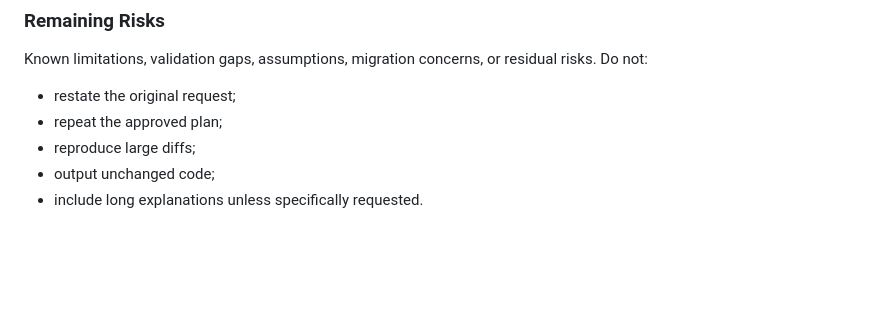
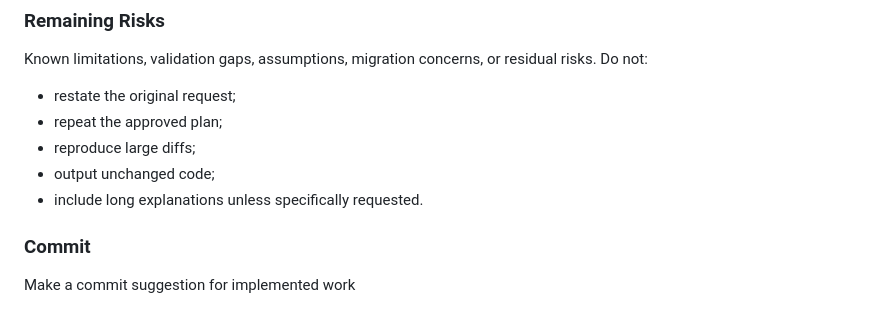
Before and after one commit to SamuelMota321/documentacao-centralizador-financeiro, a Markdown page: agents.md, the part around the change. Rendered like a GitHub page; blank space fills up the shorter version.

Commit message:
docs(agents.md): add - sugestoes de commit

```diff
--- a/agents.md
+++ b/agents.md
@@ -376,3 +376,6 @@ Do not:
 * reproduce large diffs;
 * output unchanged code;
 * include long explanations unless specifically requested.
+
+### Commit
+Make a commit suggestion for implemented work
```
